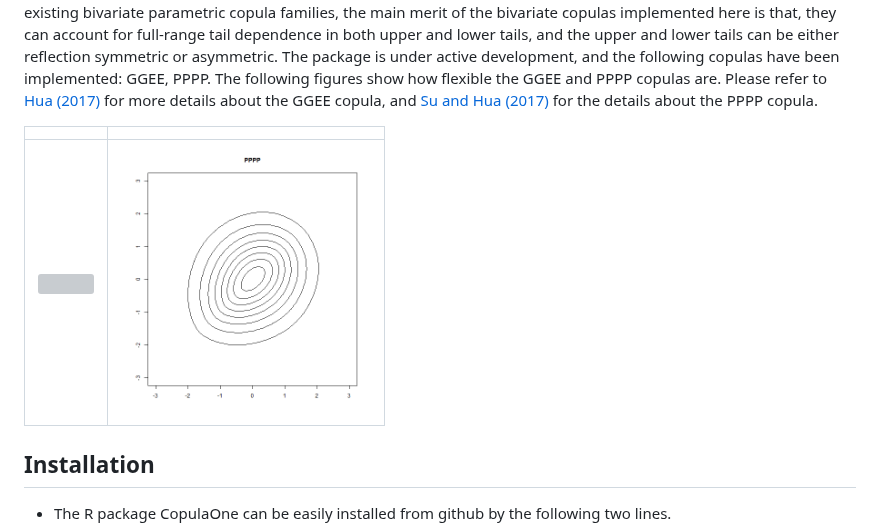
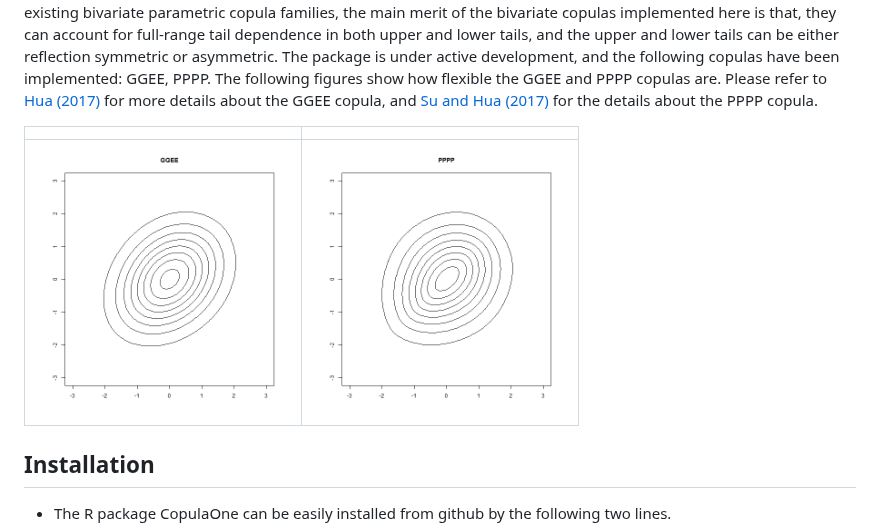
Before and after one commit to larryleihua/CopulaOne, a Markdown page: README.md, the part around the change. Rendered like a GitHub page; grey boxes are pictures that could not be loaded.

```diff
--- a/README.md
+++ b/README.md
@@ -11,7 +11,7 @@ The package is under active development, and the following copulas have been imp
 
 |                           |                           |
 | ------------------------- | ------------------------- |
-| <img src="[https://github.com/larryleihua/CopulaOne/blob/master/data/GGEE.gif" width="250" height="280" />  |  <img src="https://github.com/larryleihua/CopulaOne/blob/master/data/PPPP.gif" width="250" height="280" /> |
+| <img src="https://github.com/larryleihua/CopulaOne/blob/master/data/GGEE.gif" width="250" height="280" />  |  <img src="https://github.com/larryleihua/CopulaOne/blob/master/data/PPPP.gif" width="250" height="280" /> |
 
 ## Installation
 - The R package CopulaOne can be easily installed from github by the following two lines.
```
